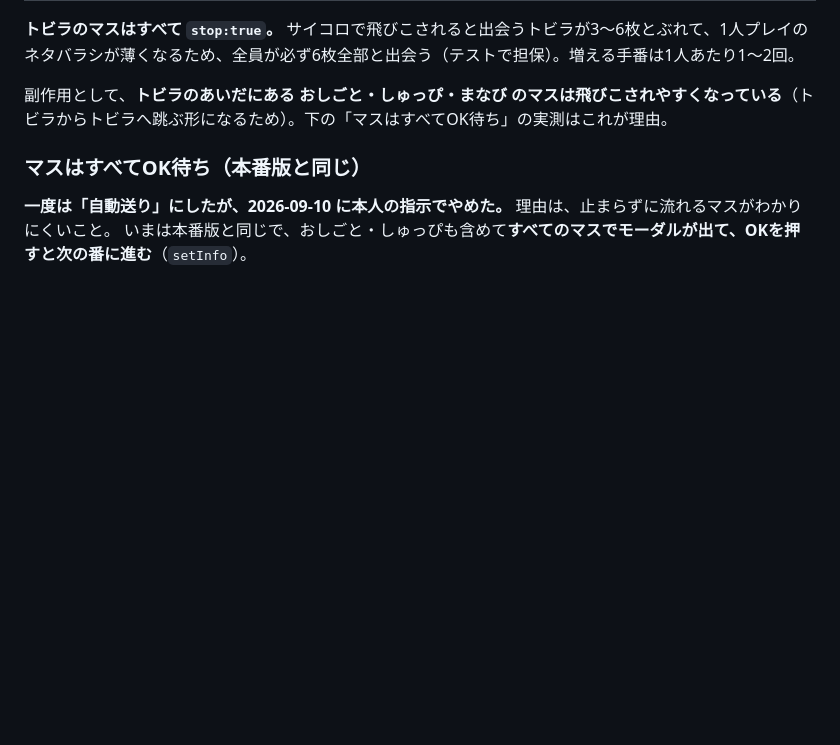
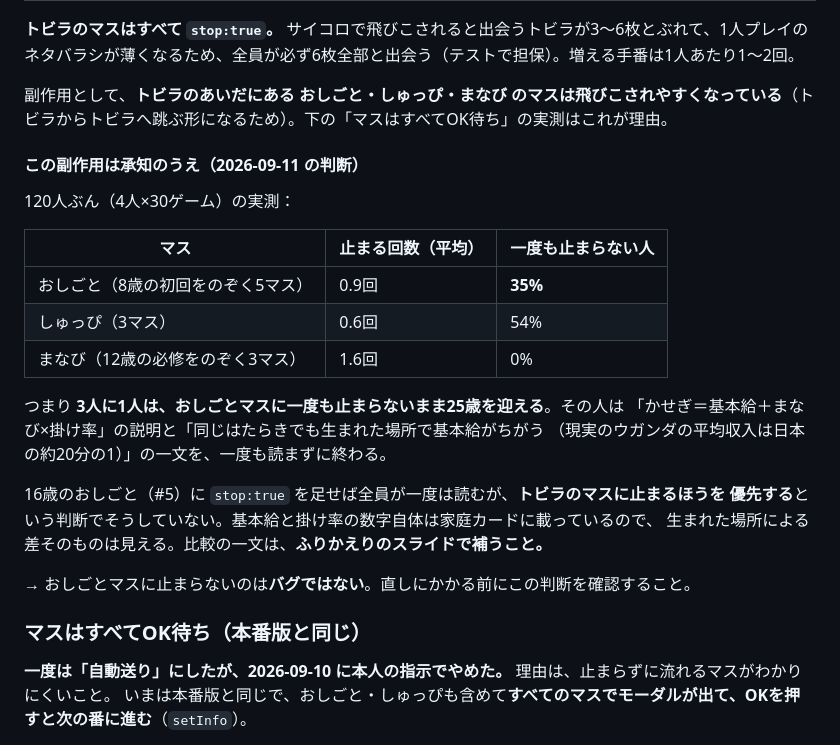
Before and after one commit to arico1101/door-world-short-online, a Markdown page: README.md, the part around the change. Rendered like a GitHub page; blank space fills up the shorter version.

Commit message:
おしごとマスが飛びこされる件は仕様と確定（トビラ優先）
トビラのマスに止まるほうを優先する、という判断（2026-09-11）。
16歳のおしごとに stop:true を足す案は採らない。

実測（120人ぶん）を根拠として残す：3人に1人はおしごとマスに一度も
止まらず、かせぎの式と「生まれた場所で基本給がちがう」の一文を
読まないまま終わる。基本給と掛け率の数字は家庭カードに載っているので
差そのものは見える。比較の一文はふりかえりのスライドで補う。

あとから「バグでは」と直しにかかるのを防ぐための記録。

Co-Authored-By: Claude Fable 5 <noreply@anthropic.com>

```diff
--- a/README.md
+++ b/README.md
@@ -61,6 +61,26 @@ npx wrangler dev       # http://localhost:8787
 **トビラのマスはすべて `stop:true`。** サイコロで飛びこされると出会うトビラが3〜6枚とぶれて、1人プレイのネタバラシが薄くなるため、全員が必ず6枚全部と出会う（テストで担保）。増える手番は1人あたり1〜2回。
 
 副作用として、**トビラのあいだにある おしごと・しゅっぴ・まなび のマスは飛びこされやすくなっている**（トビラからトビラへ跳ぶ形になるため）。下の「マスはすべてOK待ち」の実測はこれが理由。
+
+#### この副作用は承知のうえ（2026-09-11 の判断）
+
+120人ぶん（4人×30ゲーム）の実測：
+
+| マス | 止まる回数（平均） | 一度も止まらない人 |
+| --- | --- | --- |
+| おしごと（8歳の初回をのぞく5マス） | 0.9回 | **35%** |
+| しゅっぴ（3マス） | 0.6回 | 54% |
+| まなび（12歳の必修をのぞく3マス） | 1.6回 | 0% |
+
+つまり **3人に1人は、おしごとマスに一度も止まらないまま25歳を迎える**。その人は
+「かせぎ＝基本給＋まなび×掛け率」の説明と「同じはたらきでも生まれた場所で基本給がちがう
+（現実のウガンダの平均収入は日本の約20分の1）」の一文を、一度も読まずに終わる。
+
+16歳のおしごと（#5）に `stop:true` を足せば全員が一度は読むが、**トビラのマスに止まるほうを
+優先する**という判断でそうしていない。基本給と掛け率の数字自体は家庭カードに載っているので、
+生まれた場所による差そのものは見える。比較の一文は、**ふりかえりのスライドで補うこと。**
+
+→ おしごとマスに止まらないのは**バグではない**。直しにかかる前にこの判断を確認すること。
 
 ### マスはすべてOK待ち（本番版と同じ）
 
```
